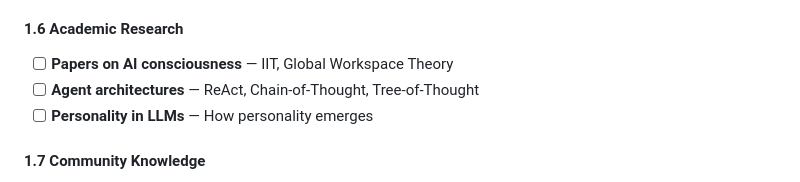
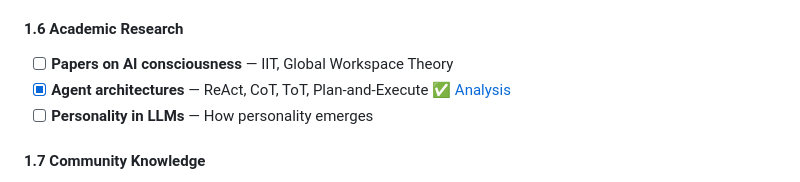
Before and after one commit to Softtor/molting, a Markdown page: README.md, the part around the change. Drawn GitHub-style.

```diff
--- a/README.md
+++ b/README.md
@@ -53,7 +53,7 @@ Like a lobster that must shed its shell to grow, this project is about transform
 
 #### 1.6 Academic Research
 - [ ] **Papers on AI consciousness** — IIT, Global Workspace Theory
-- [ ] **Agent architectures** — ReAct, Chain-of-Thought, Tree-of-Thought
+- [x] **Agent architectures** — ReAct, CoT, ToT, Plan-and-Execute ✅ [Analysis](research/agent-frameworks/reasoning-architectures.md)
 - [ ] **Personality in LLMs** — How personality emerges
 
 #### 1.7 Community Knowledge
```
Also changed, not shown: research/agent-frameworks/reasoning-architectures.md (added, +237 -0 lines).
